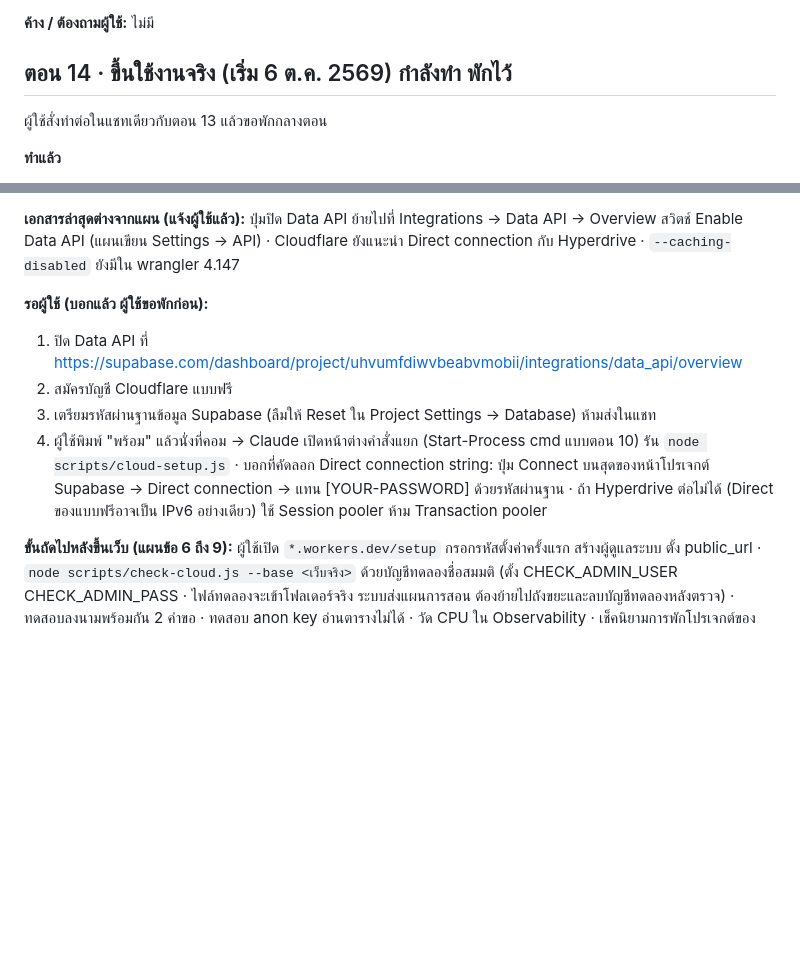
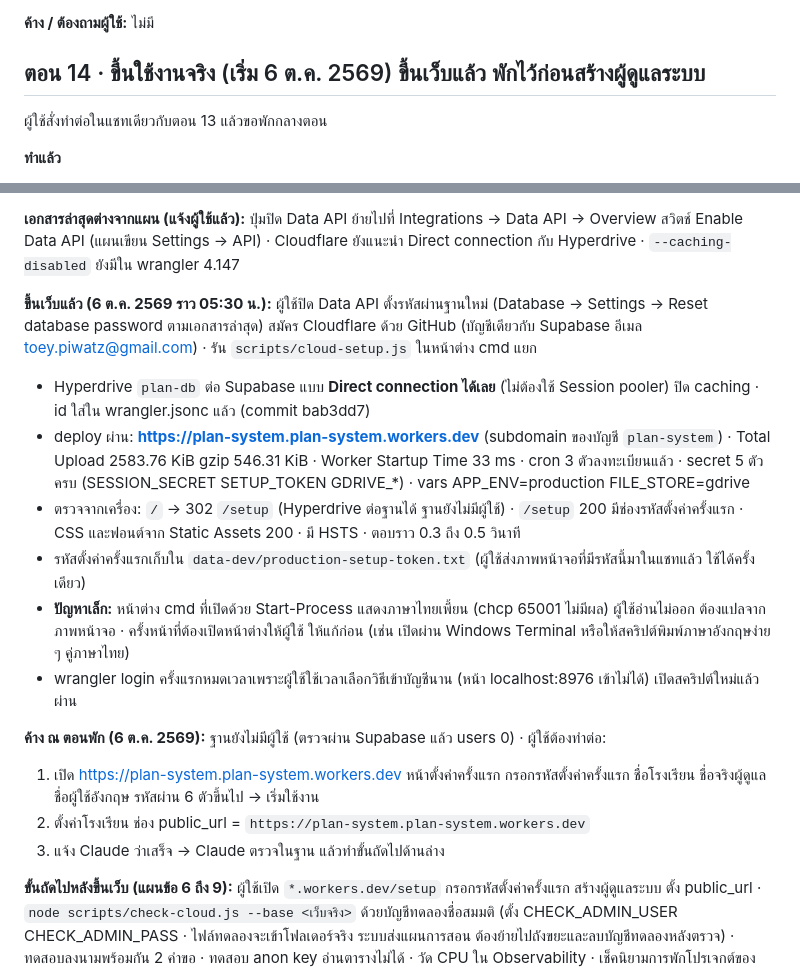
Before and after one commit to Piwatz/plan-system, a Markdown page: docs/cloud/PROGRESS.md, 2 parts joined by grey strips. GitHub-like rendering; blank space fills up the shorter version.

Commit message:
ตอน 14 (กำลังทำ): ขึ้นเว็บที่ plan-system.plan-system.workers.dev แล้ว พักก่อนสร้างผู้ดูแลระบบ
Co-Authored-By: Claude Opus 5.5 <noreply@anthropic.com>

```diff
--- a/docs/cloud/PROGRESS.md
+++ b/docs/cloud/PROGRESS.md
@@ -283,7 +283,7 @@
 
 **ค้าง / ต้องถามผู้ใช้:** ไม่มี
 
-## ตอน 14 · ขึ้นใช้งานจริง (เริ่ม 6 ต.ค. 2569) กำลังทำ พักไว้
+## ตอน 14 · ขึ้นใช้งานจริง (เริ่ม 6 ต.ค. 2569) ขึ้นเว็บแล้ว พักไว้ก่อนสร้างผู้ดูแลระบบ
 
 ผู้ใช้สั่งทำต่อในแชทเดียวกับตอน 13 แล้วขอพักกลางตอน
 
@@ -295,11 +295,18 @@
 
 **เอกสารล่าสุดต่างจากแผน (แจ้งผู้ใช้แล้ว):** ปุ่มปิด Data API ย้ายไปที่ Integrations → Data API → Overview สวิตช์ Enable Data API (แผนเขียน Settings → API) · Cloudflare ยังแนะนำ Direct connection กับ Hyperdrive · `--caching-disabled` ยังมีใน wrangler 4.147
 
-**รอผู้ใช้ (บอกแล้ว ผู้ใช้ขอพักก่อน):**
-1. ปิด Data API ที่ https://supabase.com/dashboard/project/uhvumfdiwvbeabvmobii/integrations/data_api/overview
-2. สมัครบัญชี Cloudflare แบบฟรี
-3. เตรียมรหัสผ่านฐานข้อมูล Supabase (ลืมให้ Reset ใน Project Settings → Database) ห้ามส่งในแชท
-4. ผู้ใช้พิมพ์ "พร้อม" แล้วนั่งที่คอม → Claude เปิดหน้าต่างคำสั่งแยก (Start-Process cmd แบบตอน 10) รัน `node scripts/cloud-setup.js` · บอกที่คัดลอก Direct connection string: ปุ่ม Connect บนสุดของหน้าโปรเจกต์ Supabase → Direct connection → แทน [YOUR-PASSWORD] ด้วยรหัสผ่านฐาน · ถ้า Hyperdrive ต่อไม่ได้ (Direct ของแบบฟรีอาจเป็น IPv6 อย่างเดียว) ใช้ Session pooler ห้าม Transaction pooler
+**ขึ้นเว็บแล้ว (6 ต.ค. 2569 ราว 05:30 น.):** ผู้ใช้ปิด Data API ตั้งรหัสผ่านฐานใหม่ (Database → Settings → Reset database password ตามเอกสารล่าสุด) สมัคร Cloudflare ด้วย GitHub (บัญชีเดียวกับ Supabase อีเมล toey.piwatz@gmail.com) · รัน `scripts/cloud-setup.js` ในหน้าต่าง cmd แยก
+- Hyperdrive `plan-db` ต่อ Supabase แบบ **Direct connection ได้เลย** (ไม่ต้องใช้ Session pooler) ปิด caching · id ใส่ใน wrangler.jsonc แล้ว (commit bab3dd7)
+- deploy ผ่าน: **https://plan-system.plan-system.workers.dev** (subdomain ของบัญชี `plan-system`) · Total Upload 2583.76 KiB gzip 546.31 KiB · Worker Startup Time 33 ms · cron 3 ตัวลงทะเบียนแล้ว · secret 5 ตัวครบ (SESSION_SECRET SETUP_TOKEN GDRIVE_*) · vars APP_ENV=production FILE_STORE=gdrive
+- ตรวจจากเครื่อง: `/` → 302 `/setup` (Hyperdrive ต่อฐานได้ ฐานยังไม่มีผู้ใช้) · `/setup` 200 มีช่องรหัสตั้งค่าครั้งแรก · CSS และฟอนต์จาก Static Assets 200 · มี HSTS · ตอบราว 0.3 ถึง 0.5 วินาที
+- รหัสตั้งค่าครั้งแรกเก็บใน `data-dev/production-setup-token.txt` (ผู้ใช้ส่งภาพหน้าจอที่มีรหัสนี้มาในแชทแล้ว ใช้ได้ครั้งเดียว)
+- **ปัญหาเล็ก:** หน้าต่าง cmd ที่เปิดด้วย Start-Process แสดงภาษาไทยเพี้ยน (chcp 65001 ไม่มีผล) ผู้ใช้อ่านไม่ออก ต้องแปลจากภาพหน้าจอ · ครั้งหน้าที่ต้องเปิดหน้าต่างให้ผู้ใช้ ให้แก้ก่อน (เช่น เปิดผ่าน Windows Terminal หรือให้สคริปต์พิมพ์ภาษาอังกฤษง่าย ๆ คู่ภาษาไทย)
+- wrangler login ครั้งแรกหมดเวลาเพราะผู้ใช้ใช้เวลาเลือกวิธีเข้าบัญชีนาน (หน้า localhost:8976 เข้าไม่ได้) เปิดสคริปต์ใหม่แล้วผ่าน
+
+**ค้าง ณ ตอนพัก (6 ต.ค. 2569):** ฐานยังไม่มีผู้ใช้ (ตรวจผ่าน Supabase แล้ว users 0) · ผู้ใช้ต้องทำต่อ:
+1. เปิด https://plan-system.plan-system.workers.dev หน้าตั้งค่าครั้งแรก กรอกรหัสตั้งค่าครั้งแรก ชื่อโรงเรียน ชื่อจริงผู้ดูแล ชื่อผู้ใช้อังกฤษ รหัสผ่าน 6 ตัวขึ้นไป → เริ่มใช้งาน
+2. ตั้งค่าโรงเรียน ช่อง public_url = `https://plan-system.plan-system.workers.dev`
+3. แจ้ง Claude ว่าเสร็จ → Claude ตรวจในฐาน แล้วทำขั้นถัดไปด้านล่าง
 
 **ขั้นถัดไปหลังขึ้นเว็บ (แผนข้อ 6 ถึง 9):** ผู้ใช้เปิด `*.workers.dev/setup` กรอกรหัสตั้งค่าครั้งแรก สร้างผู้ดูแลระบบ ตั้ง public_url · `node scripts/check-cloud.js --base <เว็บจริง>` ด้วยบัญชีทดลองชื่อสมมติ (ตั้ง CHECK_ADMIN_USER CHECK_ADMIN_PASS · ไฟล์ทดลองจะเข้าโฟลเดอร์จริง ระบบส่งแผนการสอน ต้องย้ายไปถังขยะและลบบัญชีทดลองหลังตรวจ) · ทดสอบลงนามพร้อมกัน 2 คำขอ · ทดสอบ anon key อ่านตารางไม่ได้ · วัด CPU ใน Observability · เช็คนิยามการพักโปรเจกต์ของ Supabase แบบฟรี
 
```
